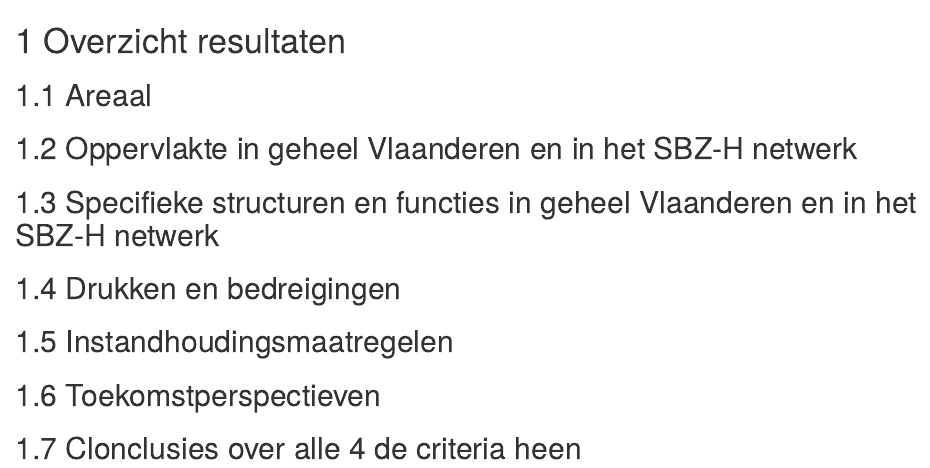
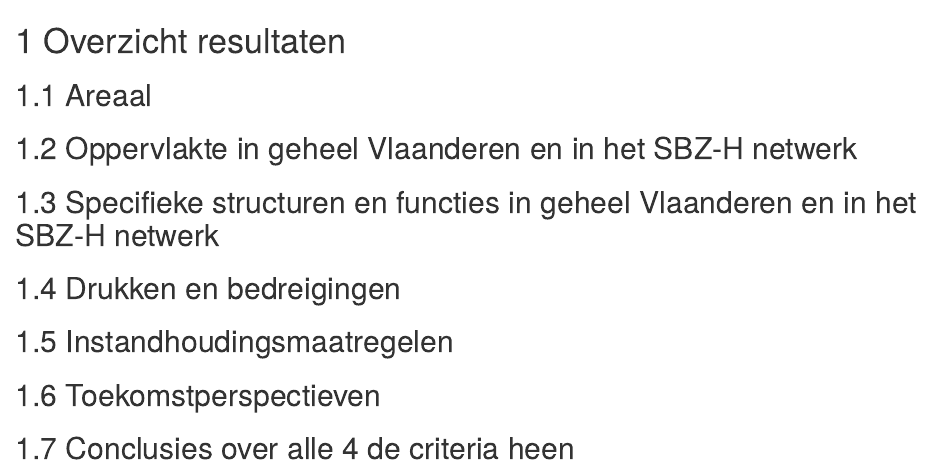
Before and after one commit to inbo/EU_rapportage_habitats, an R Markdown document (source/bookdown/3_Overzicht_resultaten.Rmd): the page in a window 1100 px wide, from its top. Rendered offline with R 4.5, knitr and Pandoc, with nearby package versions; drawn as R Markdown's standard HTML page in place of the format the file asks for.

Commit message:
commit small changes

```diff
--- a/source/bookdown/3_Overzicht_resultaten.Rmd
+++ b/source/bookdown/3_Overzicht_resultaten.Rmd
@@ -12,4 +12,4 @@
 
 ## Toekomstperspectieven
 
-## Clonclusies over alle 4 de criteria heen
+## Conclusies over alle 4 de criteria heen
```
Also changed, not shown: source/bookdown/4_Rapport_per_habitat.Rmd (+1 -2 lines), source/bookdown/index.Rmd (+1 -1 lines).
